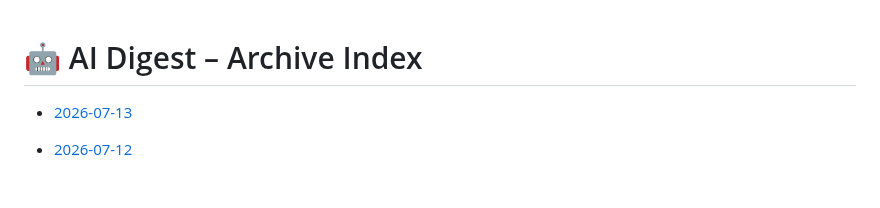
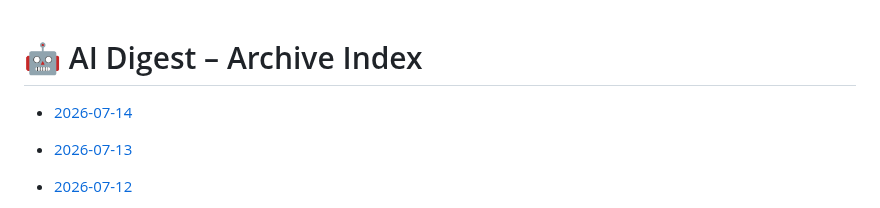
Before and after one commit to zeshengzong/aidigest, a Markdown page: DIGEST.md, the part around the change. Drawn GitHub-style; blank space fills up the shorter version.

Commit message:
📰 AI Digest for 2026-07-14

```diff
--- a/DIGEST.md
+++ b/DIGEST.md
@@ -1,4 +1,6 @@
 # 🤖 AI Digest – Archive Index
+
+- [2026-07-14](archives/2026-07-14.md)
 
 - [2026-07-13](archives/2026-07-13.md)
 
```
Also changed, not shown: archives/2026-07-14.md (added, +122 -0 lines).
